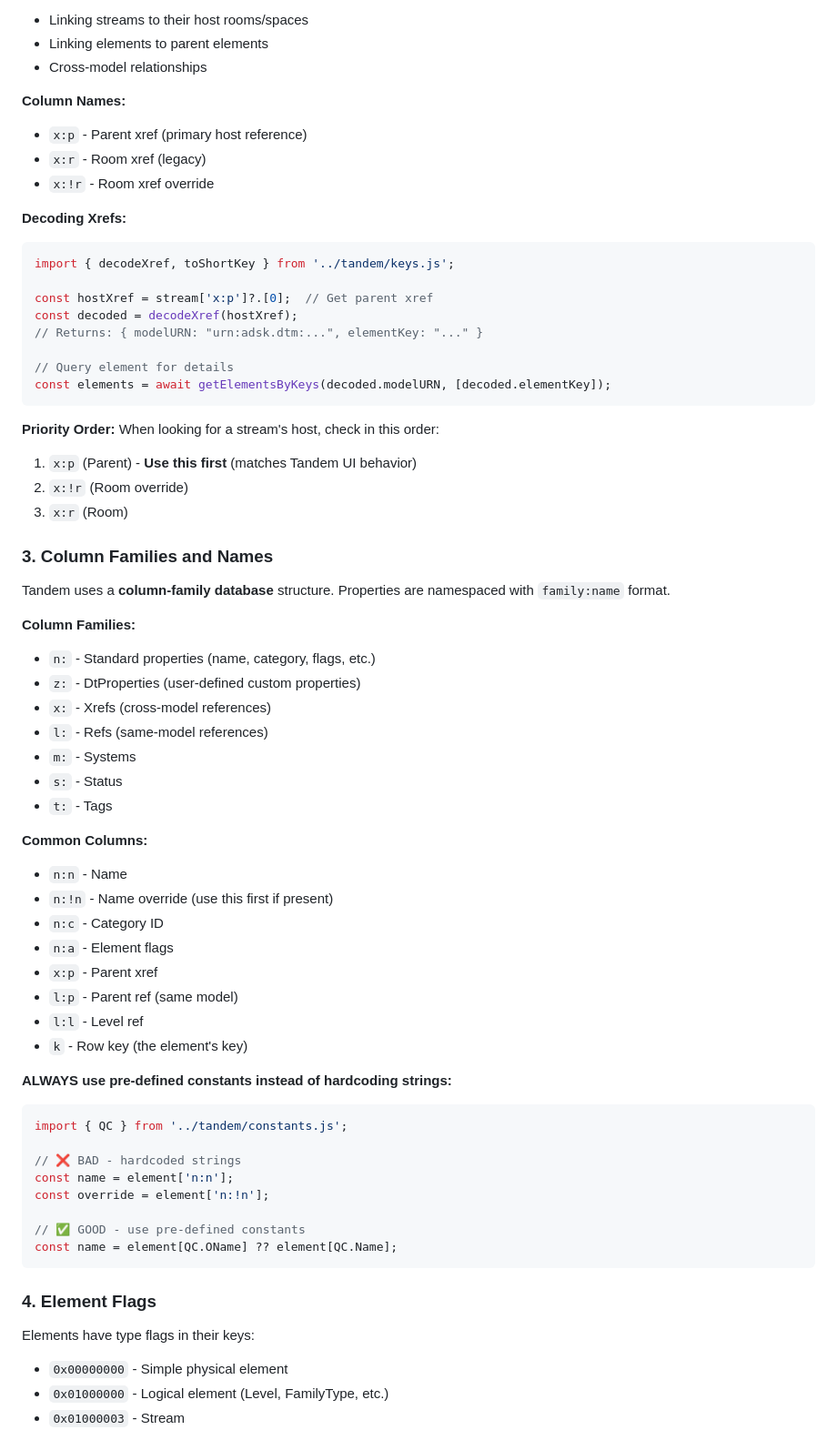
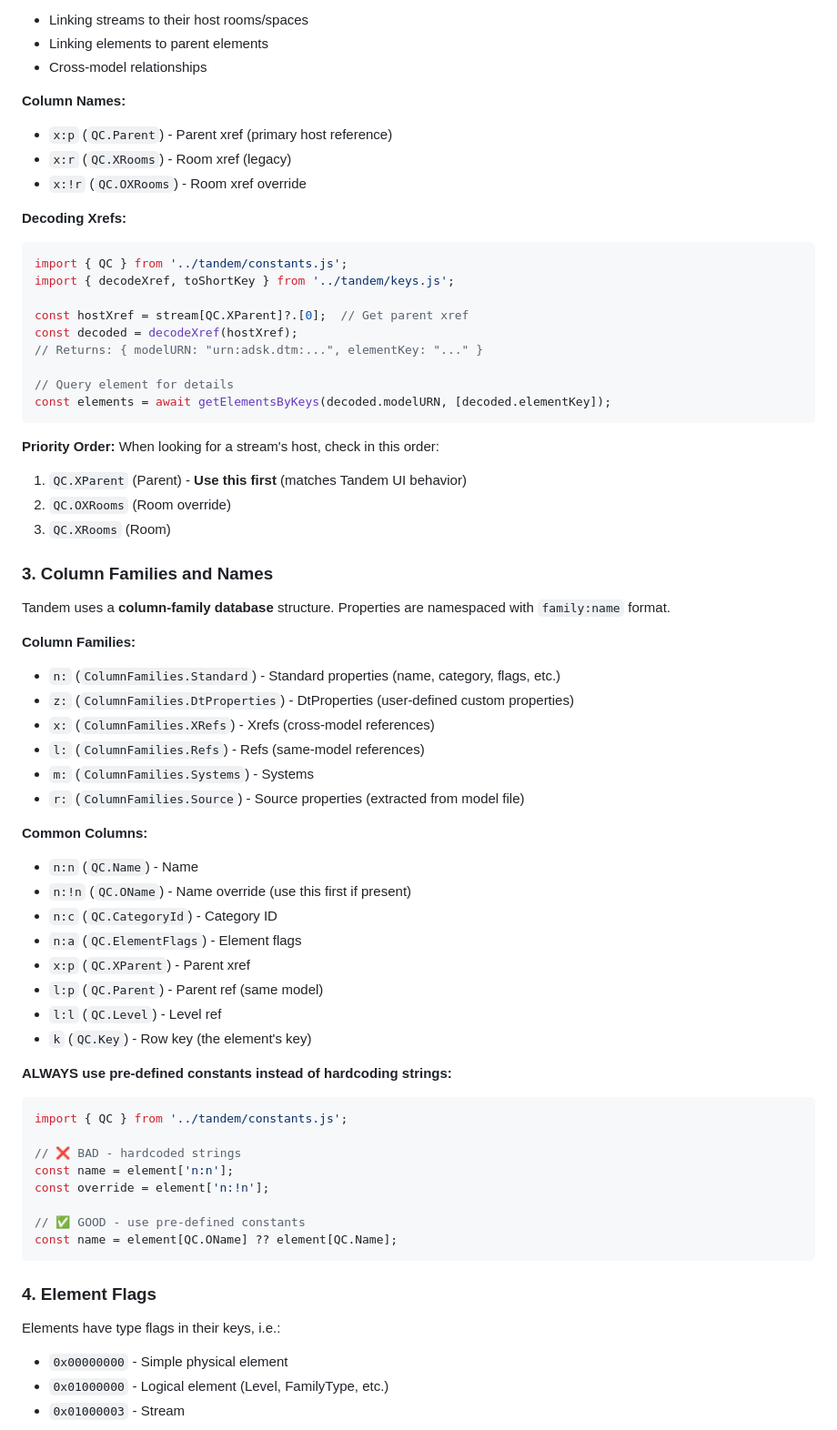
Before and after one commit to autodesk-tandem/tandem-sample-stats, a Markdown page: AI_DEVELOPMENT_GUIDE.md, the part around one of its changes. Shown at 91% size. GitHub-like rendering.

Commit message:
corrections

````diff
--- a/AI_DEVELOPMENT_GUIDE.md
+++ b/AI_DEVELOPMENT_GUIDE.md
@@ -106,15 +106,16 @@ for (const [longKey, value] of Object.entries(lastSeenValues)) {
 - Cross-model relationships
 
 **Column Names:**
-- `x:p` - Parent xref (primary host reference)
-- `x:r` - Room xref (legacy)
-- `x:!r` - Room xref override
+- `x:p` (`QC.Parent`) - Parent xref (primary host reference)
+- `x:r` (`QC.XRooms`) - Room xref (legacy)
+- `x:!r` (`QC.OXRooms`) - Room xref override
 
 **Decoding Xrefs:**
 ```javascript
+import { QC } from '../tandem/constants.js';
 import { decodeXref, toShortKey } from '../tandem/keys.js';
 
-const hostXref = stream['x:p']?.[0];  // Get parent xref
+const hostXref = stream[QC.XParent]?.[0];  // Get parent xref
 const decoded = decodeXref(hostXref);
 // Returns: { modelURN: "urn:adsk.dtm:...", elementKey: "..." }
 
@@ -123,32 +124,31 @@ const elements = await getElementsByKeys(decoded.modelURN, [decoded.elementKey])
 ```
 
 **Priority Order:** When looking for a stream's host, check in this order:
-1. `x:p` (Parent) - **Use this first** (matches Tandem UI behavior)
-2. `x:!r` (Room override)
-3. `x:r` (Room)
+1. `QC.XParent` (Parent) - **Use this first** (matches Tandem UI behavior)
+2. `QC.OXRooms` (Room override)
+3. `QC.XRooms` (Room)
 
 ### 3. Column Families and Names
 
 Tandem uses a **column-family database** structure. Properties are namespaced with `family:name` format.
 
 **Column Families:**
-- `n:` - Standard properties (name, category, flags, etc.)
-- `z:` - DtProperties (user-defined custom properties)
-- `x:` - Xrefs (cross-model references)
-- `l:` - Refs (same-model references)
-- `m:` - Systems
-- `s:` - Status
-- `t:` - Tags
+- `n:` (`ColumnFamilies.Standard`) - Standard properties (name, category, flags, etc.)
+- `z:` (`ColumnFamilies.DtProperties`) - DtProperties (user-defined custom properties)
+- `x:` (`ColumnFamilies.XRefs`) - Xrefs (cross-model references)
+- `l:` (`ColumnFamilies.Refs`) - Refs (same-model references)
+- `m:` (`ColumnFamilies.Systems`) - Systems
+- `r:` (`ColumnFamilies.Source`) - Source properties (extracted from model file)
 
 **Common Columns:**
-- `n:n` - Name
-- `n:!n` - Name override (use this first if present)
-- `n:c` - Category ID
-- `n:a` - Element flags
-- `x:p` - Parent xref
-- `l:p` - Parent ref (same model)
-- `l:l` - Level ref
-- `k` - Row key (the element's key)
+- `n:n` (`QC.Name`) - Name
+- `n:!n` (`QC.OName`) - Name override (use this first if present)
+- `n:c` (`QC.CategoryId`) - Category ID
+- `n:a` (`QC.ElementFlags`) - Element flags
+- `x:p` (`QC.XParent`) - Parent xref
+- `l:p` (`QC.Parent`) - Parent ref (same model)
+- `l:l` (`QC.Level`) - Level ref
+- `k` (`QC.Key`) - Row key (the element's key)
 
 **ALWAYS use pre-defined constants instead of hardcoding strings:**
 ```javascript
@@ -164,7 +164,7 @@ const name = element[QC.OName] ?? element[QC.Name];
 
 ### 4. Element Flags
 
-Elements have type flags in their keys:
+Elements have type flags in their keys, i.e.:
 - `0x00000000` - Simple physical element
 - `0x01000000` - Logical element (Level, FamilyType, etc.)
 - `0x01000003` - Stream
````
Also changed, not shown: other parts of AI_DEVELOPMENT_GUIDE.md (+8 -6 lines).
